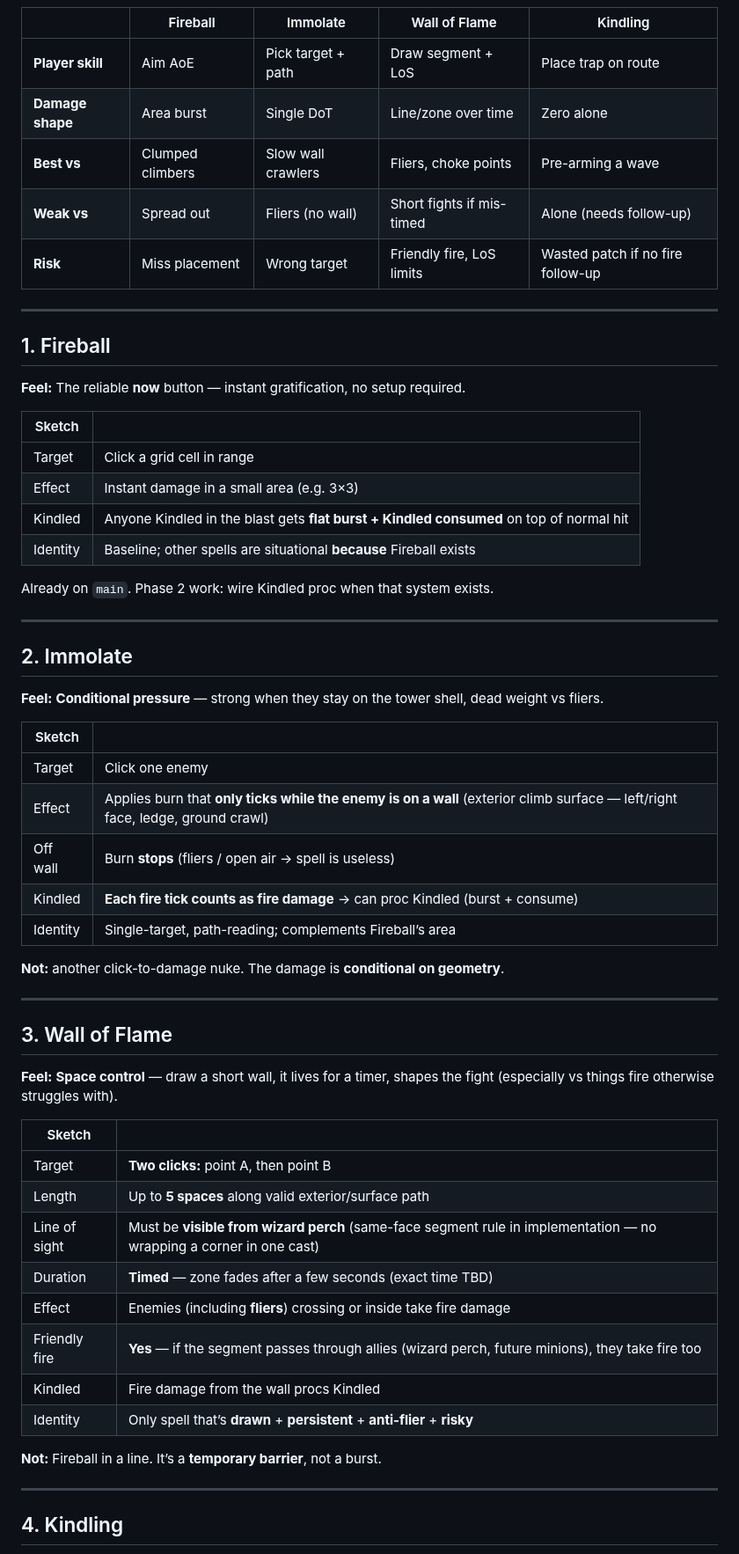
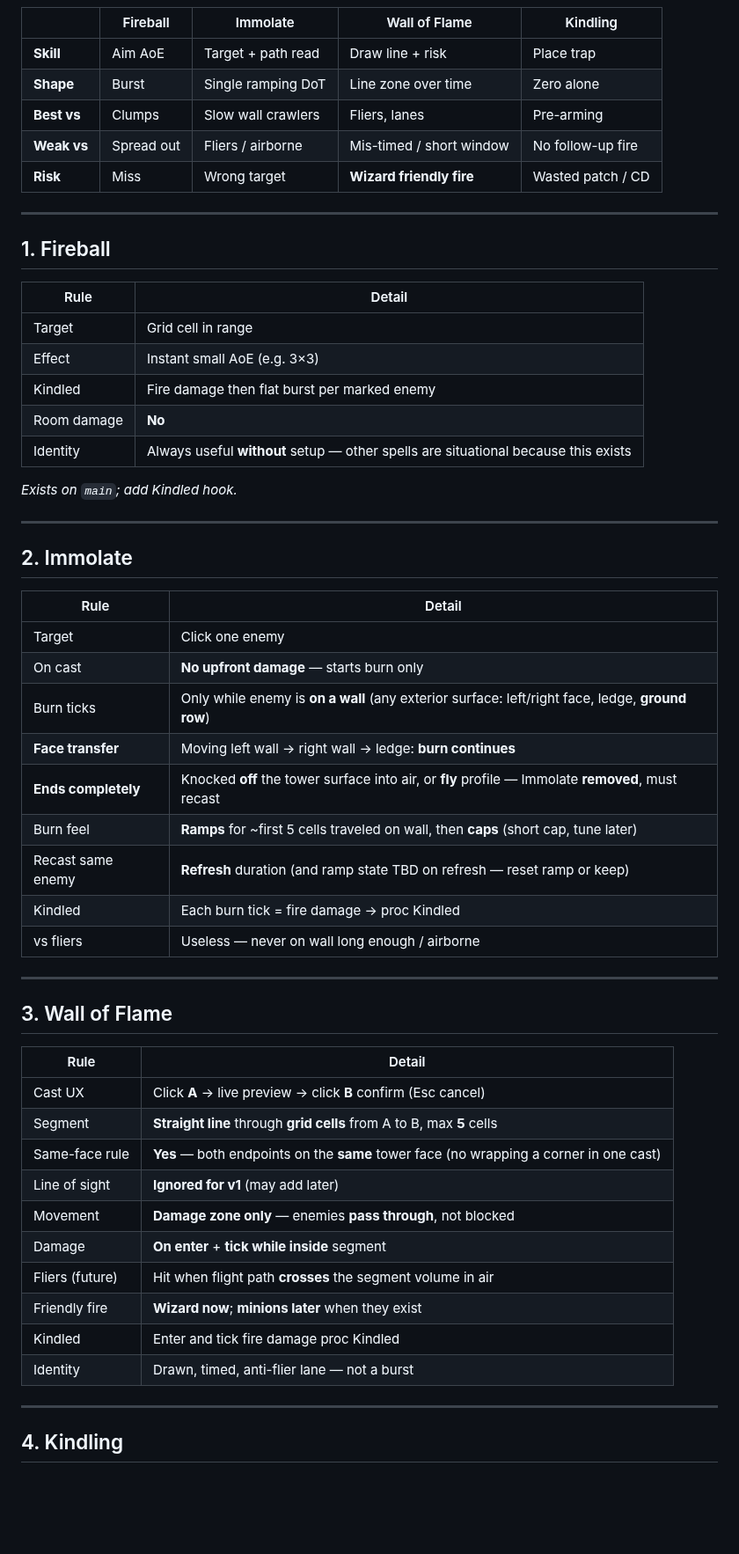
Before and after one commit to katerberg/wizard-tower-builder, a Markdown page: .cursor/plans/spell_school_fire.plan.md, the part around one of its changes. Shown at 88% size. GitHub-like rendering; blank space fills up the shorter version.

```diff
--- a/.cursor/plans/spell_school_fire.plan.md
+++ b/.cursor/plans/spell_school_fire.plan.md
@@ -63,61 +72,58 @@ Kindled is the glue — not a spell by itself, but what makes four different spe
 
 | | Fireball | Immolate | Wall of Flame | Kindling |
 | --- | --- | --- | --- | --- |
-| **Player skill** | Aim AoE | Pick target + path | Draw segment + LoS | Place trap on route |
-| **Damage shape** | Area burst | Single DoT | Line/zone over time | Zero alone |
-| **Best vs** | Clumped climbers | Slow wall crawlers | Fliers, choke points | Pre-arming a wave |
-| **Weak vs** | Spread out | Fliers (no wall) | Short fights if mis-timed | Alone (needs follow-up) |
-| **Risk** | Miss placement | Wrong target | Friendly fire, LoS limits | Wasted patch if no fire follow-up |
+| **Skill** | Aim AoE | Target + path read | Draw line + risk | Place trap |
+| **Shape** | Burst | Single ramping DoT | Line zone over time | Zero alone |
+| **Best vs** | Clumps | Slow wall crawlers | Fliers, lanes | Pre-arming |
+| **Weak vs** | Spread out | Fliers / airborne | Mis-timed / short window | No follow-up fire |
+| **Risk** | Miss | Wrong target | **Wizard friendly fire** | Wasted patch / CD |
 
 ---
 
 ## 1. Fireball
 
-**Feel:** The reliable **now** button — instant gratification, no setup required.
+| Rule | Detail |
+| ---- | ------ |
+| Target | Grid cell in range |
+| Effect | Instant small AoE (e.g. 3×3) |
+| Kindled | Fire damage then flat burst per marked enemy |
+| Room damage | **No** |
+| Identity | Always useful **without** setup — other spells are situational because this exists |
 
-| Sketch | |
-| ------ | --- |
-| Target | Click a grid cell in range |
-| Effect | Instant damage in a small area (e.g. 3×3) |
-| Kindled | Anyone Kindled in the blast gets **flat burst + Kindled consumed** on top of normal hit |
-| Identity | Baseline; other spells are situational **because** Fireball exists |
-
-Already on `main`. Phase 2 work: wire Kindled proc when that system exists.
+*Exists on `main`; add Kindled hook.*
 
 ---
 
 ## 2. Immolate
 
-**Feel:** **Conditional pressure** — strong when they stay on the tower shell, dead weight vs fliers.
-
-| Sketch | |
-| ------ | --- |
+| Rule | Detail |
+| ---- | ------ |
 | Target | Click one enemy |
-| Effect | Applies burn that **only ticks while the enemy is on a wall** (exterior climb surface — left/right face, ledge, ground crawl) |
-| Off wall | Burn **stops** (fliers / open air → spell is useless) |
-| Kindled | **Each fire tick counts as fire damage** → can proc Kindled (burst + consume) |
-| Identity | Single-target, path-reading; complements Fireball’s area |
-
-**Not:** another click-to-damage nuke. The damage is **conditional on geometry**.
+| On cast | **No upfront damage** — starts burn only |
+| Burn ticks | Only while enemy is **on a wall** (any exterior surface: left/right face, ledge, **ground row**) |
+| **Face transfer** | Moving left wall → right wall → ledge: **burn continues** |
+| **Ends completely** | Knocked **off** the tower surface into air, or **fly** profile — Immolate **removed**, must recast |
+| Burn feel | **Ramps** for ~first 5 cells traveled on wall, then **caps** (short cap, tune later) |
+| Recast same enemy | **Refresh** duration (and ramp state TBD on refresh — reset ramp or keep) |
+| Kindled | Each burn tick = fire damage → proc Kindled |
+| vs fliers | Useless — never on wall long enough / airborne |
 
 ---
 
 ## 3. Wall of Flame
 
-**Feel:** **Space control** — draw a short wall, it lives for a timer, shapes the fight (especially vs things fire otherwise struggles with).
-
-| Sketch | |
-| ------ | --- |
-| Target | **Two clicks:** point A, then point B |
-| Length | Up to **5 spaces** along valid exterior/surface path |
-| Line of sight | Must be **visible from wizard perch** (same-face segment rule in implementation — no wrapping a corner in one cast) |
-| Duration | **Timed** — zone fades after a few seconds (exact time TBD) |
-| Effect | Enemies (including **fliers**) crossing or inside take fire damage |
-| Friendly fire | **Yes** — if the segment passes through allies (wizard perch, future minions), they take fire too |
-| Kindled | Fire damage from the wall procs Kindled |
-| Identity | Only spell that’s **drawn** + **persistent** + **anti-flier** + **risky** |
-
-**Not:** Fireball in a line. It’s a **temporary barrier**, not a burst.
+| Rule | Detail |
+| ---- | ------ |
+| Cast UX | Click **A** → live preview → click **B** confirm (Esc cancel) |
+| Segment | **Straight line** through **grid cells** from A to B, max **5** cells |
+| Same-face rule | **Yes** — both endpoints on the **same** tower face (no wrapping a corner in one cast) |
+| Line of sight | **Ignored for v1** (may add later) |
+| Movement | **Damage zone only** — enemies **pass through**, not blocked |
+| Damage | **On enter** + **tick while inside** segment |
+| Fliers (future) | Hit when flight path **crosses** the segment volume in air |
+| Friendly fire | **Wizard now**; **minions later** when they exist |
+| Kindled | Enter and tick fire damage proc Kindled |
+| Identity | Drawn, timed, anti-flier lane — not a burst |
 
 ---
 
```
Also changed, not shown: other parts of .cursor/plans/spell_school_fire.plan.md (+114 -77 lines).
